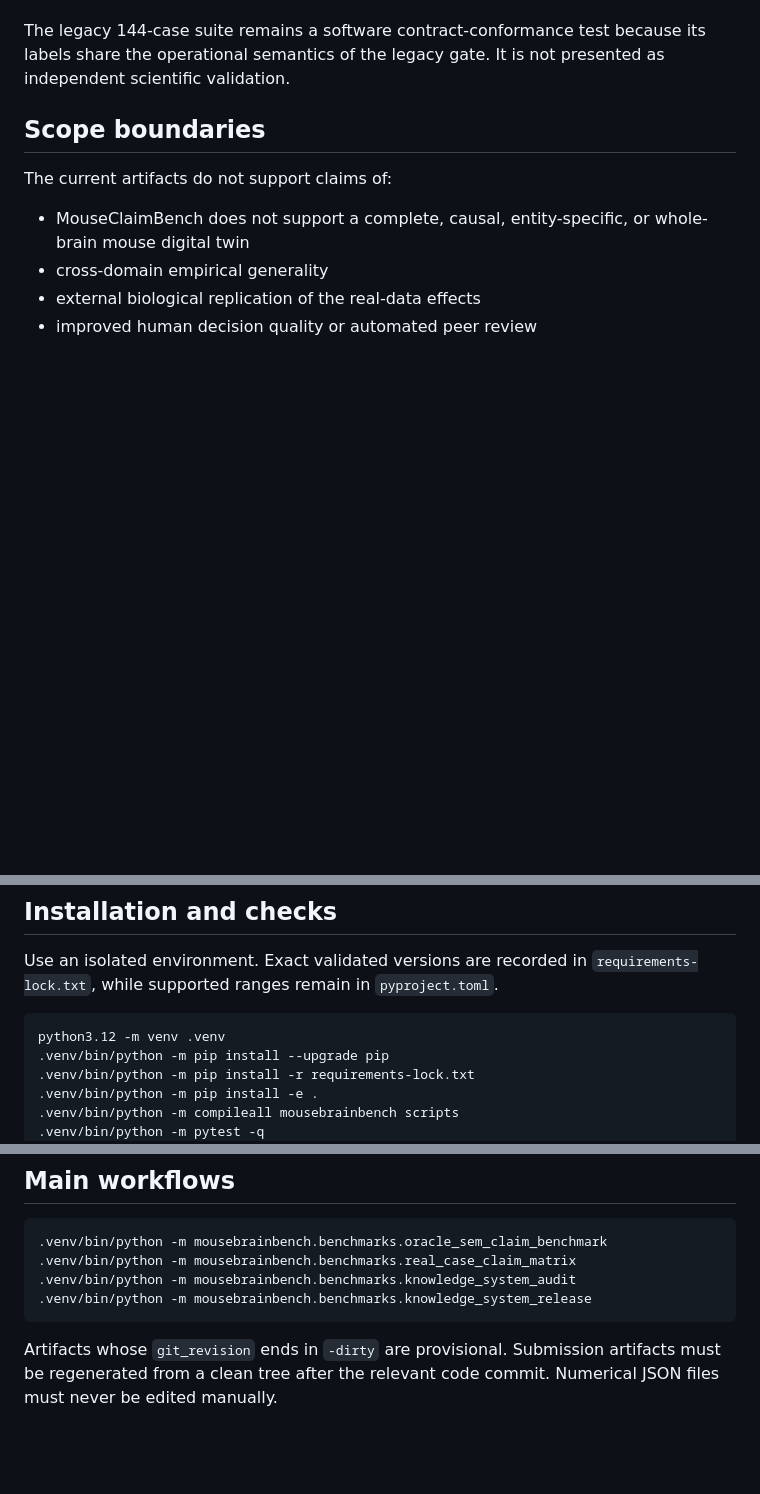
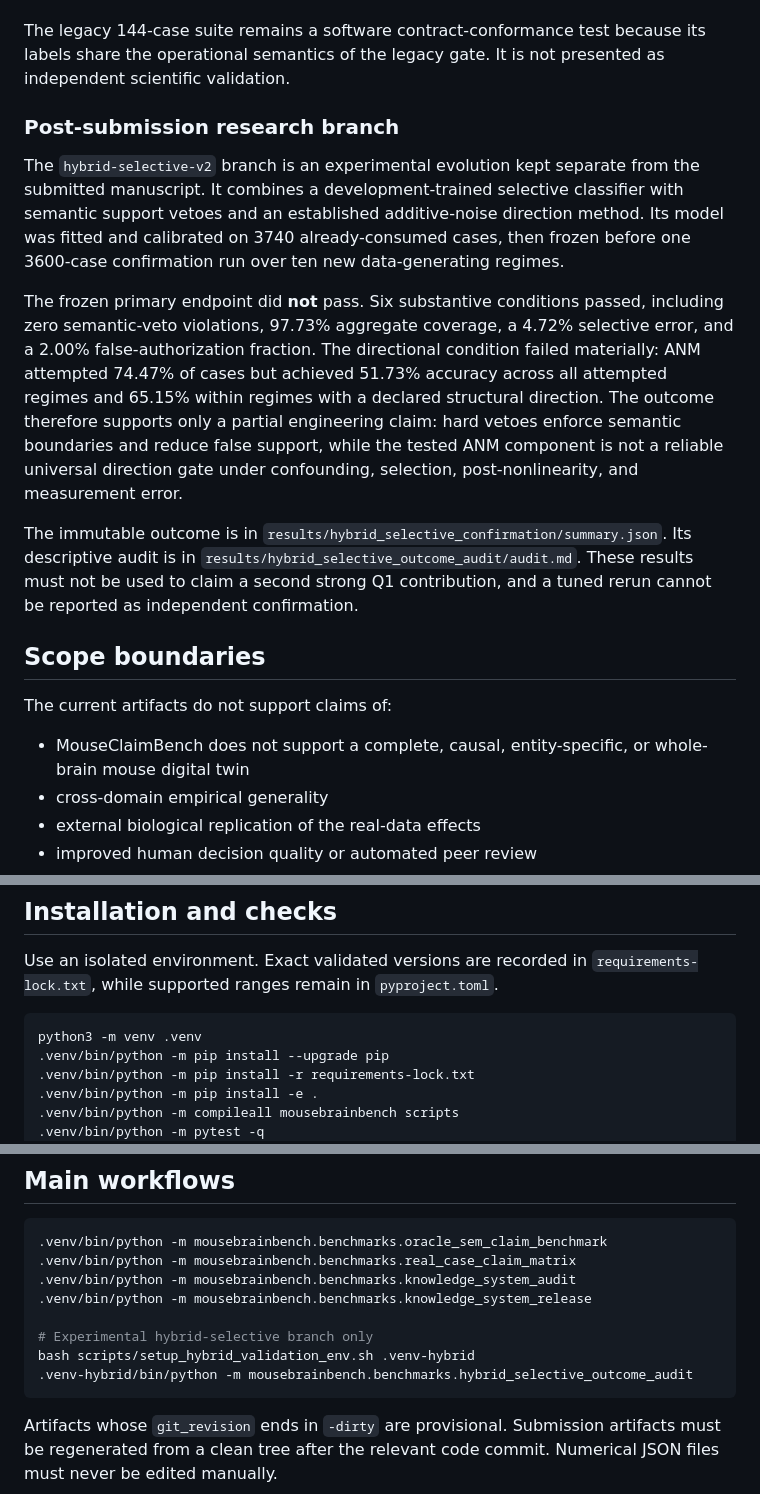
Before and after one commit to Fiutten/MouseClaimBench, a Markdown page: README.md, 3 parts joined by grey strips. Rendered like a GitHub page; blank space fills up the shorter version.

Commit message:
Report hybrid v2 negative outcome

````diff
--- a/README.md
+++ b/README.md
@@ -82,6 +82,31 @@ The legacy 144-case suite remains a software contract-conformance test because
 its labels share the operational semantics of the legacy gate. It is not
 presented as independent scientific validation.
 
+### Post-submission research branch
+
+The `hybrid-selective-v2` branch is an experimental evolution kept separate
+from the submitted manuscript. It combines a development-trained selective
+classifier with semantic support vetoes and an established additive-noise
+direction method. Its model was fitted and calibrated on 3740 already-consumed
+cases, then frozen before one 3600-case confirmation run over ten new
+data-generating regimes.
+
+The frozen primary endpoint did **not** pass. Six substantive conditions passed,
+including zero semantic-veto violations, 97.73% aggregate coverage, a 4.72%
+selective error, and a 2.00% false-authorization fraction. The directional
+condition failed materially: ANM attempted 74.47% of cases but achieved 51.73%
+accuracy across all attempted regimes and 65.15% within regimes with a declared
+structural direction. The outcome therefore supports only a partial engineering
+claim: hard vetoes enforce semantic boundaries and reduce false support, while
+the tested ANM component is not a reliable universal direction gate under
+confounding, selection, post-nonlinearity, and measurement error.
+
+The immutable outcome is in
+`results/hybrid_selective_confirmation/summary.json`. Its descriptive audit is
+in `results/hybrid_selective_outcome_audit/audit.md`. These results must not be
+used to claim a second strong Q1 contribution, and a tuned rerun cannot be
+reported as independent confirmation.
+
 ## Scope boundaries
 
 The current artifacts do not support claims of:
@@ -105,7 +130,7 @@ Use an isolated environment. Exact validated versions are recorded in
 `requirements-lock.txt`, while supported ranges remain in `pyproject.toml`.
 
 ```bash
-python3.12 -m venv .venv
+python3 -m venv .venv
 .venv/bin/python -m pip install --upgrade pip
 .venv/bin/python -m pip install -r requirements-lock.txt
 .venv/bin/python -m pip install -e .
@@ -126,6 +151,10 @@ their adapters. Lightweight MICRONS summaries copied from
 .venv/bin/python -m mousebrainbench.benchmarks.real_case_claim_matrix
 .venv/bin/python -m mousebrainbench.benchmarks.knowledge_system_audit
 .venv/bin/python -m mousebrainbench.benchmarks.knowledge_system_release
+
+# Experimental hybrid-selective branch only
+bash scripts/setup_hybrid_validation_env.sh .venv-hybrid
+.venv-hybrid/bin/python -m mousebrainbench.benchmarks.hybrid_selective_outcome_audit
 ```
 
 Artifacts whose `git_revision` ends in `-dirty` are provisional. Submission
````
Also changed, not shown: docs/HYBRID_SELECTIVE_V2_OUTCOME.md (added, +89 -0 lines).
